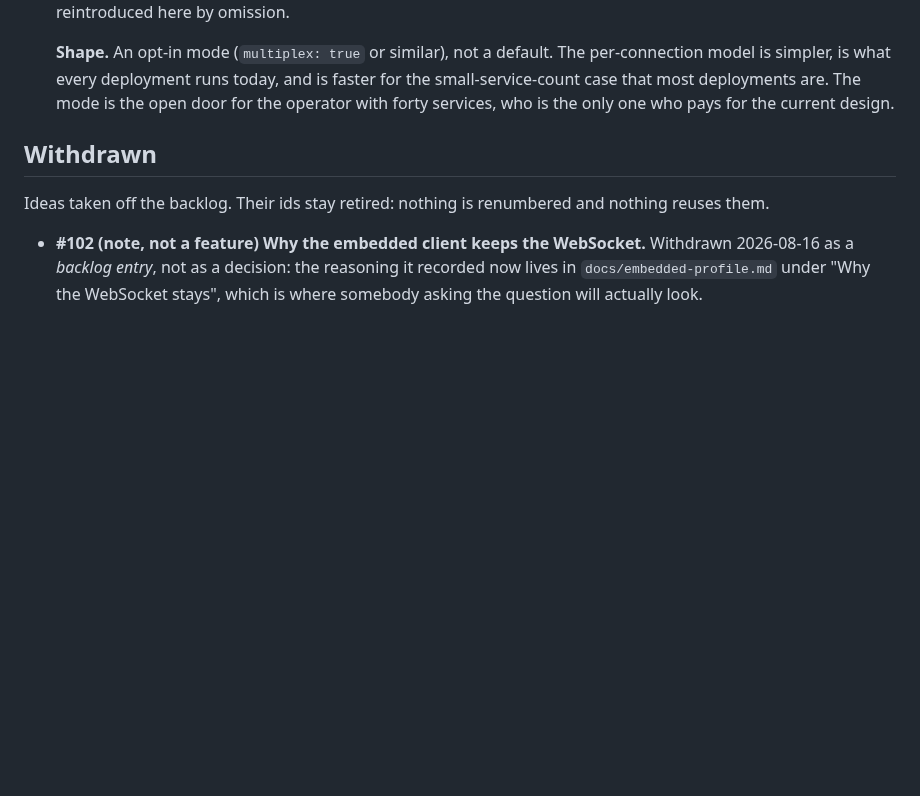
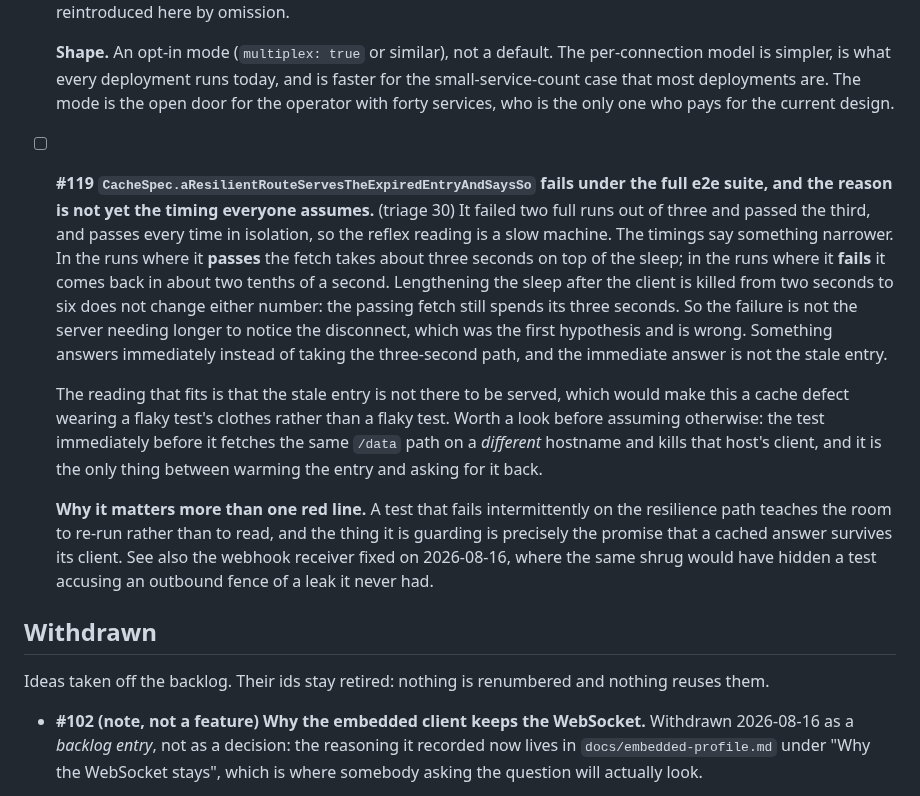
Before and after one commit to co3moz/aperio, a Markdown page: planned_features.md, the part around the change. Drawn GitHub-style; blank space fills up the shorter version.

Commit message:
docs(backlog): open #119, the cache flake whose timings refute the easy answer
It failed two full e2e runs out of three, passed the third, and passes every
time in isolation, which reads as a slow machine and was reported that way
twice. The timings say something narrower: the passing fetch spends about
three seconds, the failing one comes back in two tenths, and stretching the
wait after the client is killed from two seconds to six moves neither number.
So it is not the server needing longer to notice the disconnect. Something
answers immediately instead of taking the slow path, and what it answers is
not the stale entry, which points at the entry not being there to serve.

Recorded rather than fixed, with what was measured and what was ruled out, so
the next person starts from the third hypothesis instead of the first.

```diff
--- a/planned_features.md
+++ b/planned_features.md
@@ -114,6 +114,34 @@ readable without scrolling past what is already done.
   faster for the small-service-count case that most deployments are. The mode
   is the open door for the operator with forty services, who is the only one
   who pays for the current design.
+
+- [ ] **#119 `CacheSpec.aResilientRouteServesTheExpiredEntryAndSaysSo` fails
+  under the full e2e suite, and the reason is not yet the timing everyone
+  assumes.** (triage 30) It failed two full runs out of three and passed the
+  third, and passes every time in isolation, so the reflex reading is a slow
+  machine. The timings say something narrower. In the runs where it **passes**
+  the fetch takes about three seconds on top of the sleep; in the runs where it
+  **fails** it comes back in about two tenths of a second. Lengthening the
+  sleep after the client is killed from two seconds to six does not change
+  either number: the passing fetch still spends its three seconds. So the
+  failure is not the server needing longer to notice the disconnect, which was
+  the first hypothesis and is wrong. Something answers immediately instead of
+  taking the three-second path, and the immediate answer is not the stale
+  entry.
+
+  The reading that fits is that the stale entry is not there to be served,
+  which would make this a cache defect wearing a flaky test's clothes rather
+  than a flaky test. Worth a look before assuming otherwise: the test
+  immediately before it fetches the same `/data` path on a *different*
+  hostname and kills that host's client, and it is the only thing between
+  warming the entry and asking for it back.
+
+  **Why it matters more than one red line.** A test that fails intermittently
+  on the resilience path teaches the room to re-run rather than to read, and
+  the thing it is guarding is precisely the promise that a cached answer
+  survives its client. See also the webhook receiver fixed on 2026-08-16,
+  where the same shrug would have hidden a test accusing an outbound fence of
+  a leak it never had.
 
 ## Withdrawn
 
```
